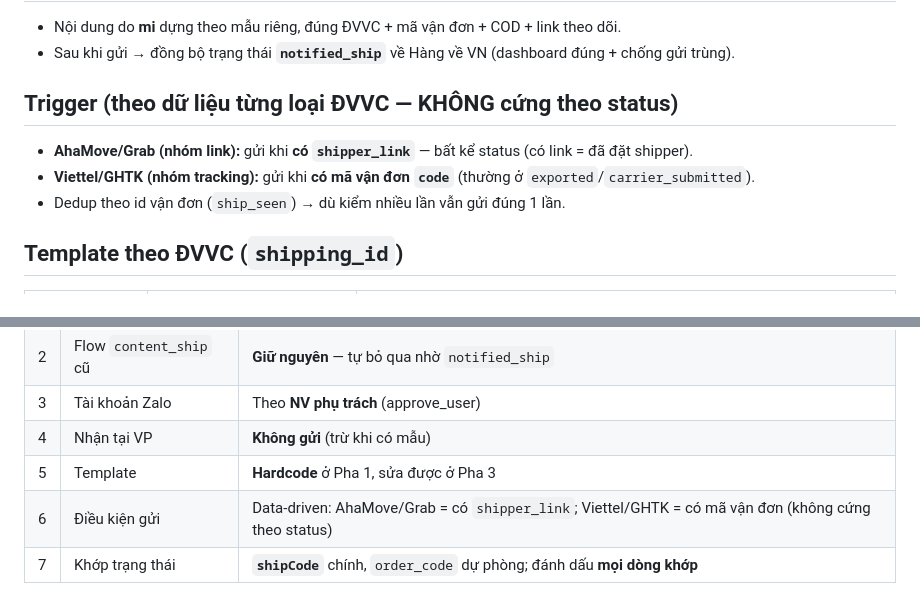
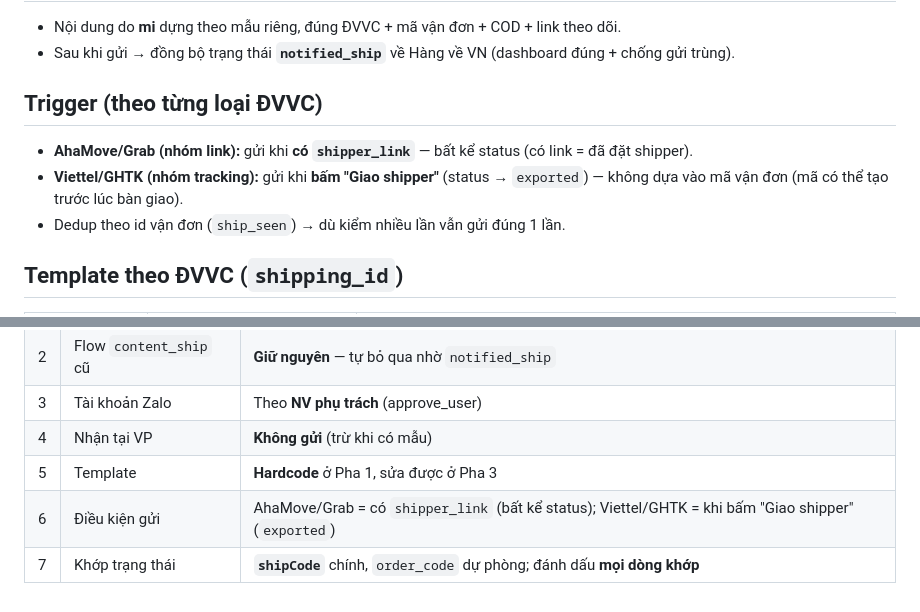
Before and after one commit to ngalinh/mi, a Markdown page: docs/shipping-notify-plan.md, 2 parts joined by grey strips. Drawn GitHub-style.

Commit message:
docs: chỉnh trigger — Viettel/GHTK gửi khi bấm Giao shipper (exported)
AhaMove/Grab: gửi khi có shipper_link (bất kể status). Viettel/GHTK: gửi khi đã giao shipper
(exported), không dựa vào mã vận đơn.

Co-Authored-By: Claude Opus 4.8 <noreply@anthropic.com>
Claude-Session: https://claude.ai/code/session_012SV8muzo3YDz23rP88JZ6c

```diff
--- a/docs/shipping-notify-plan.md
+++ b/docs/shipping-notify-plan.md
@@ -7,9 +7,9 @@ Xây dựng nội dung báo ship (báo khách khi giao shipper) từ **Quản l
 - Nội dung do **mi** dựng theo mẫu riêng, đúng ĐVVC + mã vận đơn + COD + link theo dõi.
 - Sau khi gửi → đồng bộ trạng thái **`notified_ship`** về Hàng về VN (dashboard đúng + chống gửi trùng).
 
-## Trigger (theo dữ liệu từng loại ĐVVC — KHÔNG cứng theo status)
+## Trigger (theo từng loại ĐVVC)
 - **AhaMove/Grab (nhóm link):** gửi khi **có `shipper_link`** — bất kể status (có link = đã đặt shipper).
-- **Viettel/GHTK (nhóm tracking):** gửi khi **có mã vận đơn `code`** (thường ở `exported`/`carrier_submitted`).
+- **Viettel/GHTK (nhóm tracking):** gửi khi **bấm "Giao shipper"** (status → `exported`) — không dựa vào mã vận đơn (mã có thể tạo trước lúc bàn giao).
 - Dedup theo id vận đơn (`ship_seen`) → dù kiểm nhiều lần vẫn gửi đúng 1 lần.
 
 ## Template theo ĐVVC (`shipping_id`)
@@ -53,5 +53,5 @@ Sau khi gửi ship cho 1 vận đơn:
 | 3 | Tài khoản Zalo | Theo **NV phụ trách** (approve_user) |
 | 4 | Nhận tại VP | **Không gửi** (trừ khi có mẫu) |
 | 5 | Template | **Hardcode** ở Pha 1, sửa được ở Pha 3 |
-| 6 | Điều kiện gửi | Data-driven: AhaMove/Grab = có `shipper_link`; Viettel/GHTK = có mã vận đơn (không cứng theo status) |
+| 6 | Điều kiện gửi | AhaMove/Grab = có `shipper_link` (bất kể status); Viettel/GHTK = khi bấm "Giao shipper" (`exported`) |
 | 7 | Khớp trạng thái | **`shipCode`** chính, `order_code` dự phòng; đánh dấu **mọi dòng khớp** |
```
